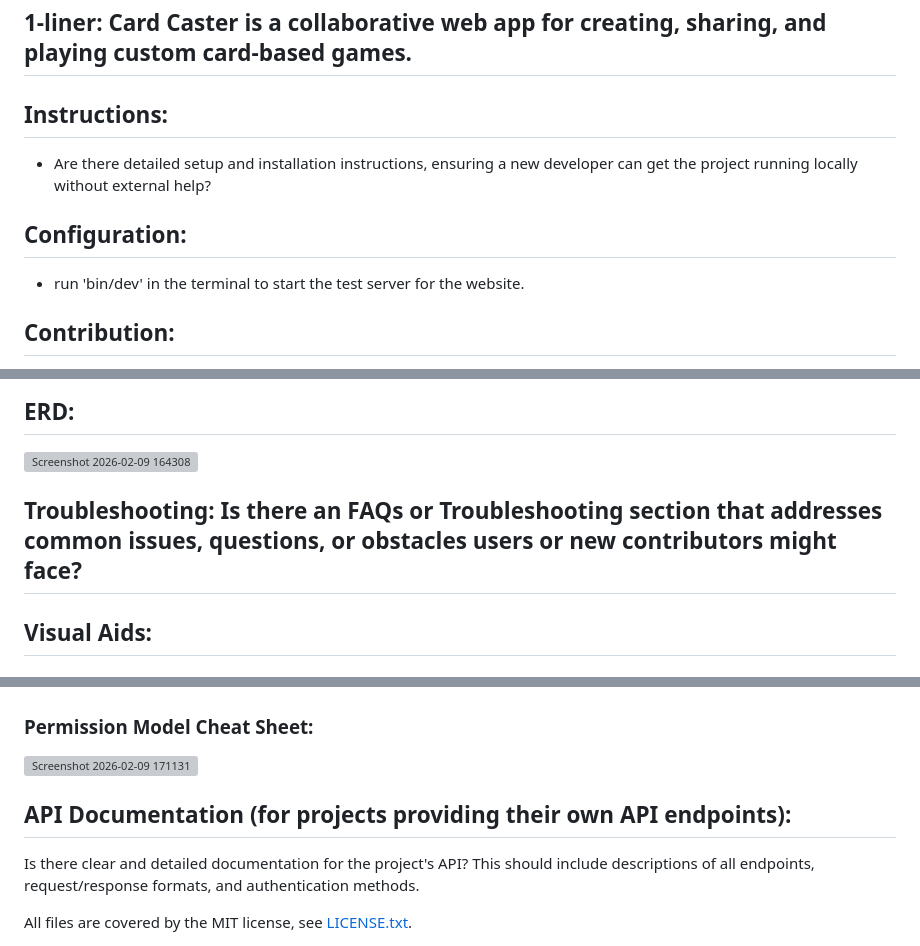
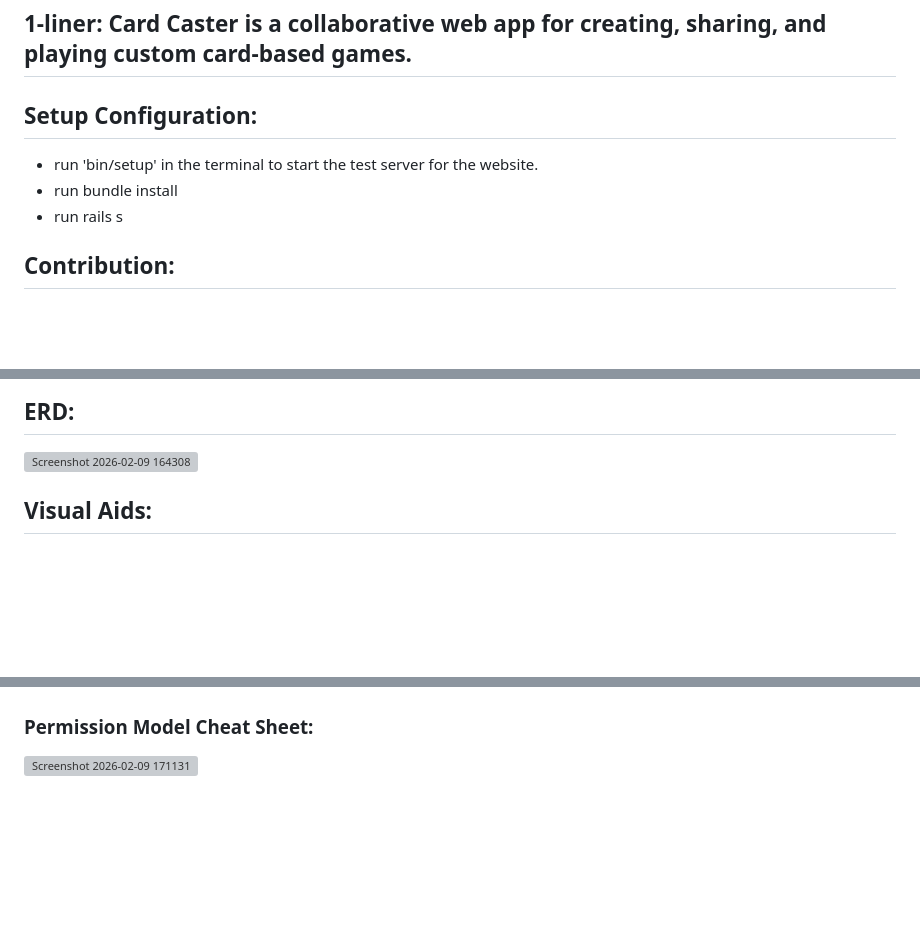
Before and after one commit to DrewKrehel/Card-Caster-MVP-01, a Markdown page: README.md, 3 parts joined by grey strips. Rendered like a GitHub page; blank space fills up the shorter version; grey boxes are pictures that could not be loaded.

Commit message:
Revised README for clarity and setup instructions
Updated setup instructions and removed unnecessary sections.

```diff
--- a/README.md
+++ b/README.md
@@ -2,11 +2,10 @@
 
 ## 1-liner: Card Caster is a collaborative web app for creating, sharing, and playing custom card-based games.
 
-## Instructions:
-- Are there detailed setup and installation instructions, ensuring a new developer can get the project running locally without external help?
-
-## Configuration:
-- run 'bin/dev' in the terminal to start the test server for the website.
+## Setup Configuration:
+- run 'bin/setup' in the terminal to start the test server for the website.
+- run bundle install
+- run rails s
 
 ## Contribution:
 1. Fork the repository.
@@ -36,8 +35,6 @@ Thanks for your interest in contributing! Card Caster is intentionally simple an
 
 ## ERD:
  <img width="1368" height="804" alt="Screenshot 2026-02-09 164308" src="https://github.com/user-attachments/assets/d90b4257-da7f-4db1-b692-f79f5b511688" />
-
-## Troubleshooting: Is there an FAQs or Troubleshooting section that addresses common issues, questions, or obstacles users or new contributors might face?
 
 ## Visual Aids:
 ### System Overview Diagram
@@ -72,8 +69,3 @@ Thanks for your interest in contributing! Card Caster is intentionally simple an
 
 ### Permission Model Cheat Sheet:
 <img width="775" height="154" alt="Screenshot 2026-02-09 171131" src="https://github.com/user-attachments/assets/f41a2c70-bbd4-4573-b90a-4d28e9753c45" />
-
-## API Documentation (for projects providing their own API endpoints):
-Is there clear and detailed documentation for the project's API? This should include descriptions of all endpoints, request/response formats, and authentication methods.
-
-All files are covered by the MIT license, see [LICENSE.txt](LICENSE.txt).
```
